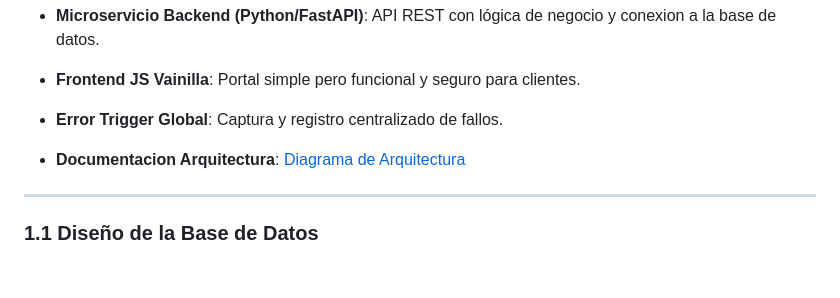
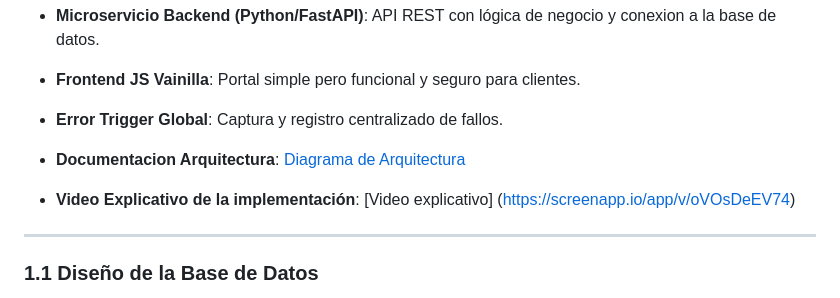
Before and after one commit to Albieri151/prueba-tecnica-oberstaff, a Markdown page: README.md, the part around the change. Rendered like a GitHub page; blank space fills up the shorter version.

Commit message:
Se añade el video explicando la implementación del proyecto

```diff
--- a/README.md
+++ b/README.md
@@ -22,6 +22,7 @@ La solución integra **n8n** como orquestador, una **base de datos real en supab
 - **Error Trigger Global**: Captura y registro centralizado de fallos.
 
 - **Documentacion Arquitectura**: [Diagrama de Arquitectura](https://boardmix.com/app/share/CAE.CK-73AEgASoQTMVHy8zAqJkhxD3mvGdMQTAGQAE/xNyqjY，)
+- **Video Explicativo de la implementación**: [Video explicativo] (https://screenapp.io/app/v/oVOsDeEV74)
 
 ---
 
```
